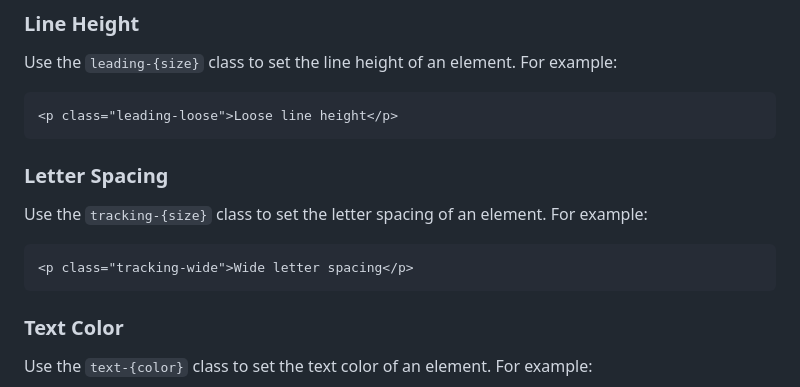
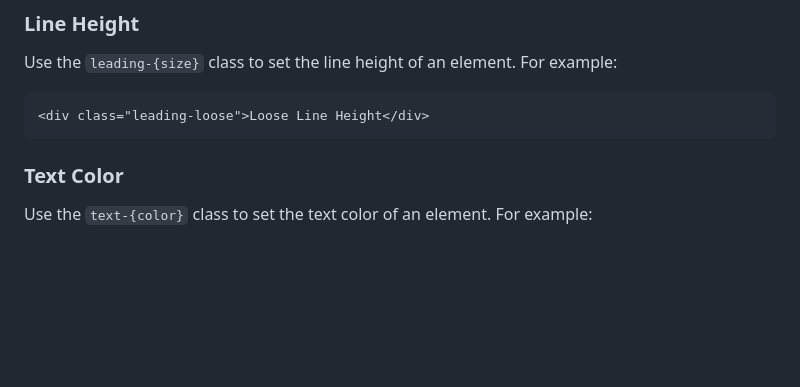
Before and after one commit to mayurcoding/tailwindcss, a Markdown page: readme.md, the part around the change printed below. GitHub-like rendering; blank space fills up the shorter version.

````diff
--- a/readme.md
+++ b/readme.md
@@ -75,13 +74,7 @@ Use the `font-{weight}` class to set the font weight of an element. For example:
 ### Line Height
 Use the `leading-{size}` class to set the line height of an element. For example:
 ```html
-<p class="leading-loose">Loose line height</p>
-```
-
-### Letter Spacing
-Use the `tracking-{size}` class to set the letter spacing of an element. For example:
-```html
-<p class="tracking-wide">Wide letter spacing</p>
+<div class="leading-loose">Loose Line Height</div>
 ```
 
 ### Text Color
````
Also changed, not shown: other parts of readme.md (+60 -8 lines).
